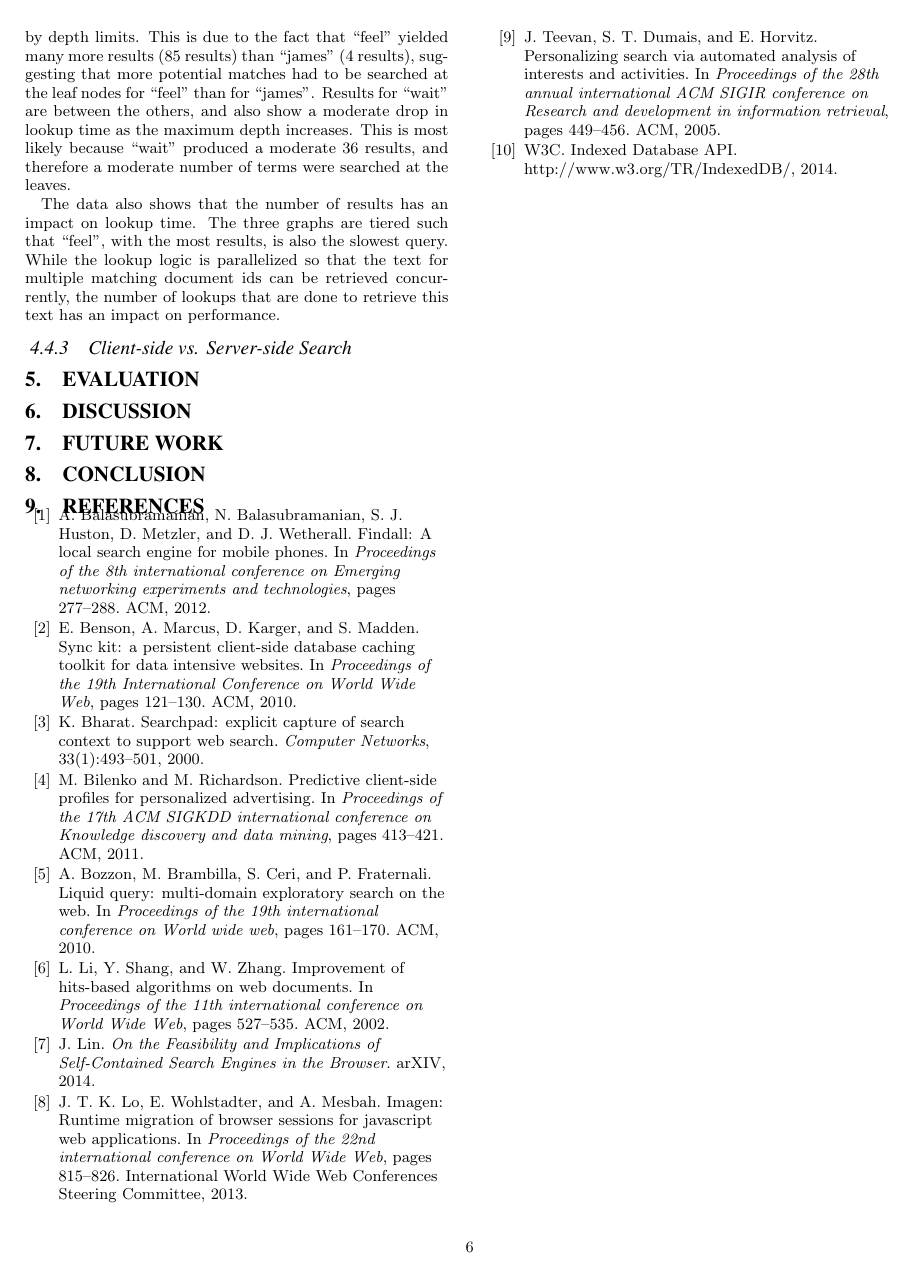
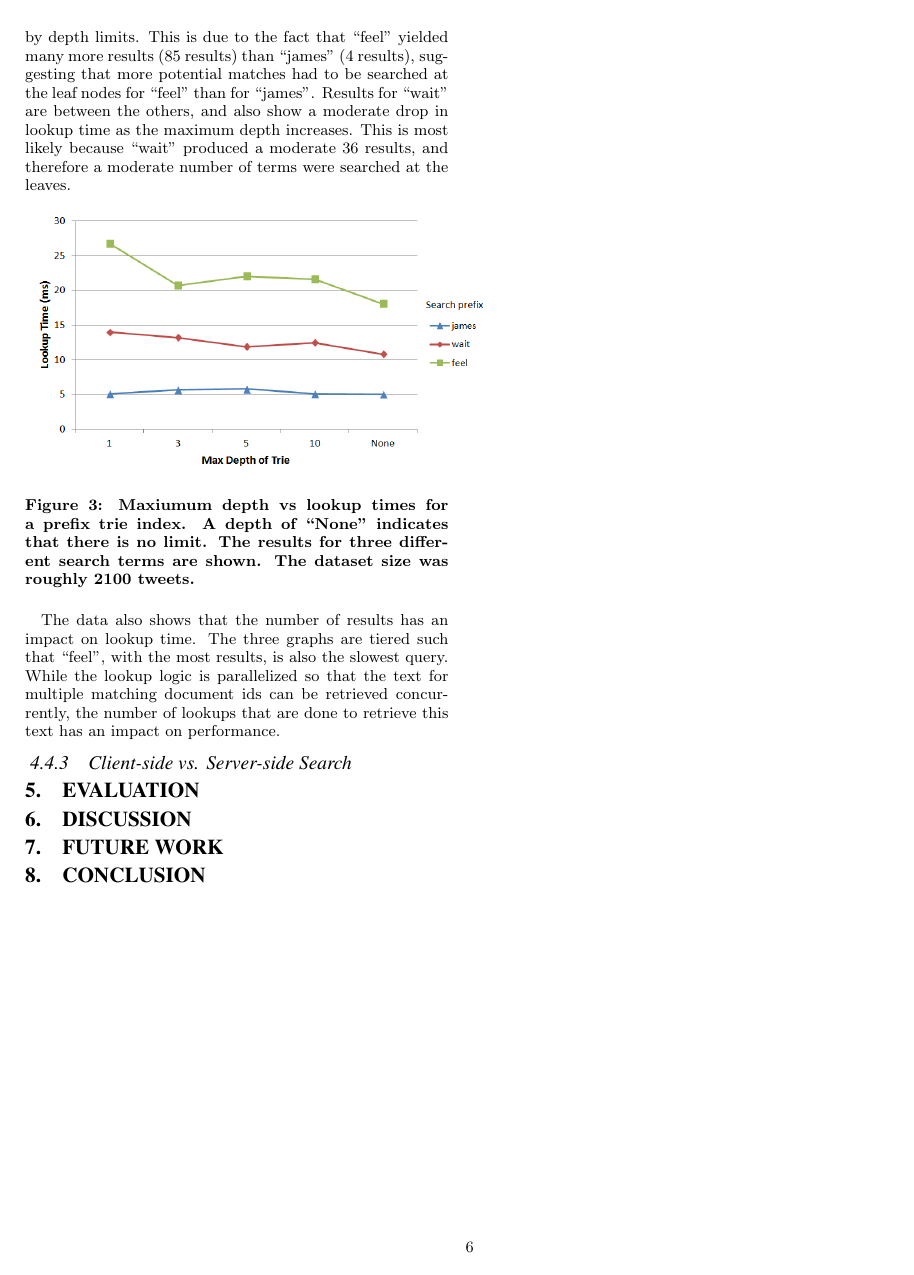
Before and after one commit to amyxzhang/lucy.js, a LaTeX document (paper/paper.tex): page 6 of 6. Compiled offline with pdfLaTeX.

Commit message:
added max depth performance graph

```diff
--- a/paper/paper.tex
+++ b/paper/paper.tex
@@ -253,6 +253,11 @@ To limit the size of trie indexes, an optional maximum depth can be set. If set,
 \subsubsection{Depth-Limiting for Tries}
 As seen in Figure *****, the maximum depth parameter has an effect on lookup times in trie indexes. The graph shows the results for a trie index prefix search, but the similar results would be expected on suffix searches. A small set of input tweet data was used (367 KB data, about 2100 tweets), and the same three words were looked up in indexes created with differing max depths. The lookup time tends to decrease as the maximum depth increases; this is because depth cutoffs can result in slow searches through word mappings stored on leaf nodes (see section **** for details). The difference in times is more pronounced for the term ``feel'', with a drop from 26.78ms to 18.05ms. For the term ``james'', lookup times are much closer together and not as affected by depth limits. This is due to the fact that ``feel'' yielded many more results (85 results) than ``james'' (4 results), suggesting that more potential matches had to be searched at the leaf nodes for ``feel'' than for ``james''. Results for ``wait'' are between the others, and also show a moderate drop in lookup time as the maximum depth increases. This is most likely because ``wait'' produced a moderate 36 results, and therefore a moderate number of terms were searched at the leaves.
 
+\begin{figure}[h!]
+   \includegraphics[scale=.43]{trie_maxdepth_graph}
+  \caption{Maxiumum depth vs lookup times for a prefix trie index. A depth of ``None'' indicates that there is no limit. The results for three different search terms are shown. The dataset size was roughly 2100 tweets.}
+\end{figure}
+
 The data also shows that the number of results has an  impact on lookup time. The three graphs are tiered such that ``feel'', with the most results, is also the slowest query. While the lookup logic is parallelized so that the text for multiple matching document ids can be retrieved concurrently, the number of lookups that are done to retrieve this text has an impact on performance.
 
 \subsubsection{Client-side vs. Server-side Search}
```
Also changed, not shown: paper/paper.tex (4 more changed lines).
